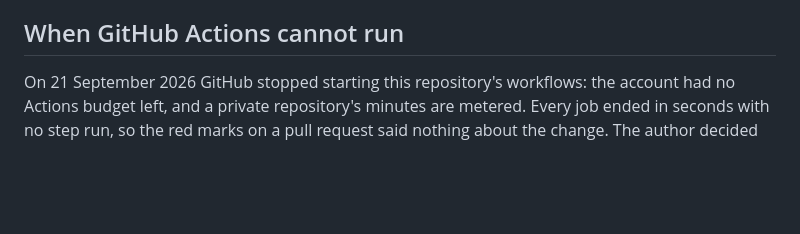
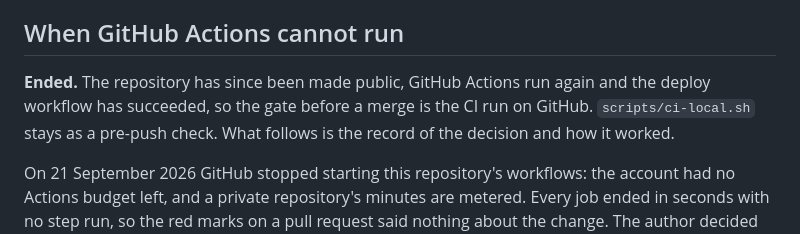
Before and after one commit to gio-salvador/upl, a Markdown page: docs/architecture.md, the part around the change. Drawn GitHub-style; blank space fills up the shorter version.

```diff
--- a/docs/architecture.md
+++ b/docs/architecture.md
@@ -67,6 +67,10 @@ toolkit gates in `.claude/toolkit/`. `CLAUDE.md` holds the locked decisions an a
 break.
 
 ## When GitHub Actions cannot run
+
+**Ended.** The repository has since been made public, GitHub Actions run again and the deploy
+workflow has succeeded, so the gate before a merge is the CI run on GitHub. `scripts/ci-local.sh`
+stays as a pre-push check. What follows is the record of the decision and how it worked.
 
 On 21 September 2026 GitHub stopped starting this repository's workflows: the account had no
 Actions budget left, and a private repository's minutes are metered. Every job ended in seconds
```
Also changed, not shown: CLAUDE.md (+6 -5 lines), docs/features-and-usage.md (+3 -2 lines).
